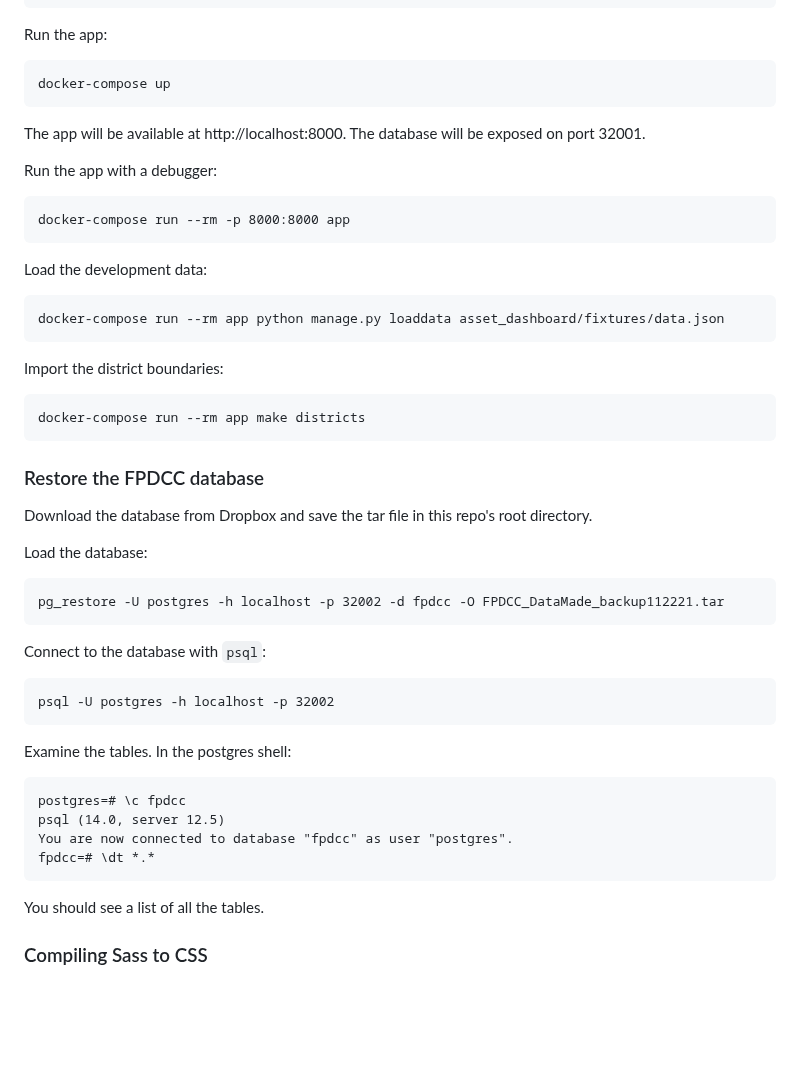
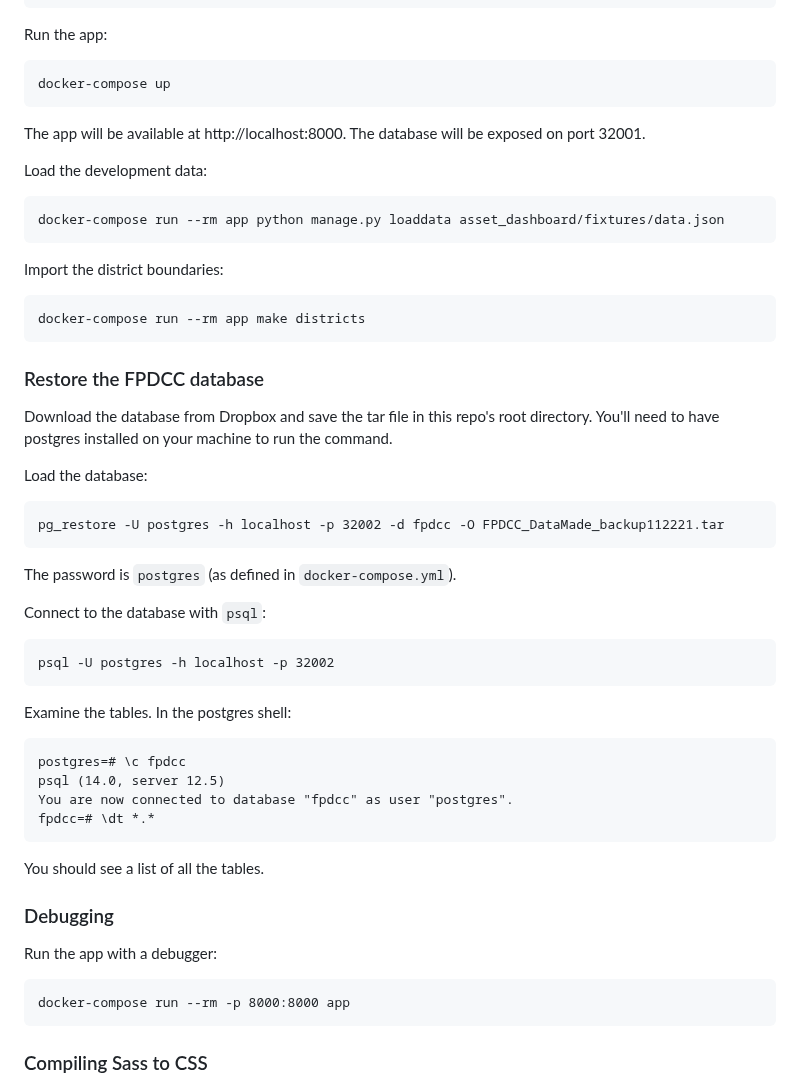
Before and after one commit to fpdcc/ccfp-asset-dashboard, a Markdown page: README.md, the part around the change. GitHub-like rendering; blank space fills up the shorter version.

Commit message:
improve README

````diff
--- a/README.md
+++ b/README.md
@@ -20,11 +20,6 @@ docker-compose up
 The app will be available at http://localhost:8000. The database will be exposed
 on port 32001.
 
-Run the app with a debugger:
-```
-docker-compose run --rm -p 8000:8000 app
-```
-
 Load the development data:
 ```bash
 docker-compose run --rm app python manage.py loaddata asset_dashboard/fixtures/data.json
@@ -36,12 +31,14 @@ docker-compose run --rm app make districts
 ```
 
 ### Restore the FPDCC database
-Download the database from Dropbox and save the tar file in this repo's root directory.
+Download the database from Dropbox and save the tar file in this repo's root directory. You'll need to have postgres installed on your machine to run the command.
 
 Load the database:
 ```
 pg_restore -U postgres -h localhost -p 32002 -d fpdcc -O FPDCC_DataMade_backup112221.tar
 ```
+
+The password is `postgres` (as defined in `docker-compose.yml`).
 
 Connect to the database with `psql`:
 ```
@@ -57,6 +54,12 @@ fpdcc=# \dt *.*
 ```
 
 You should see a list of all the tables.
+
+### Debugging
+Run the app with a debugger:
+```
+docker-compose run --rm -p 8000:8000 app
+```
 
 ### Compiling Sass to CSS
 
````
